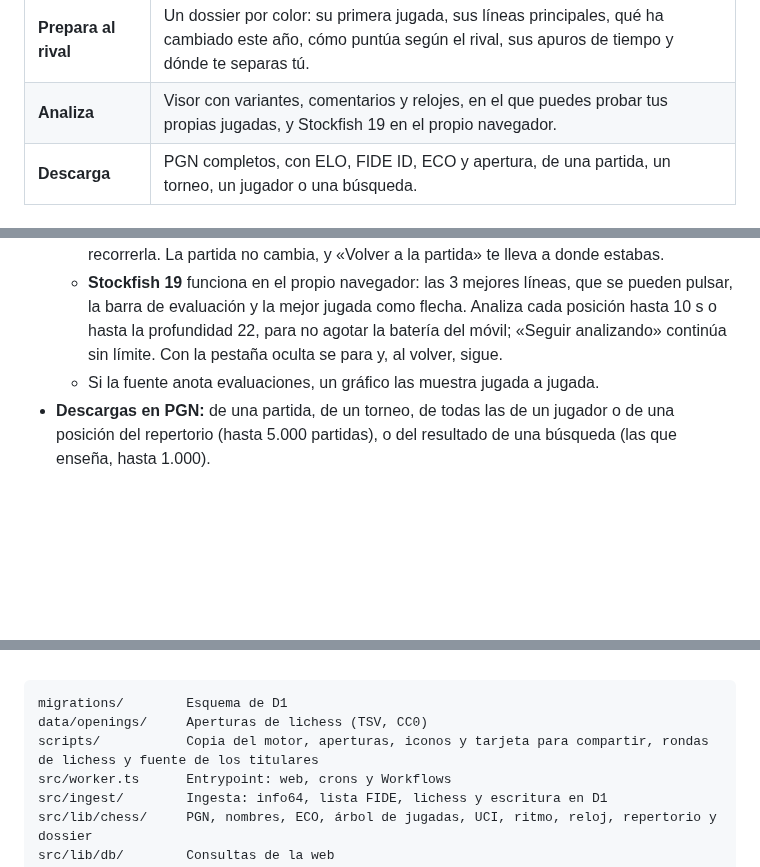
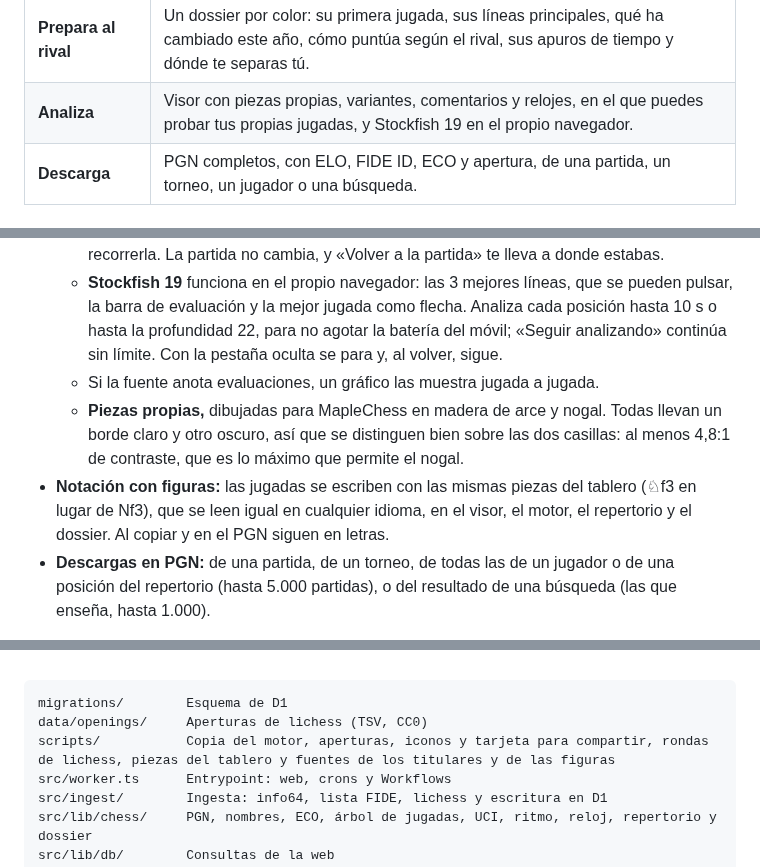
Before and after one commit to jorgeabf/maplechess, a Markdown page: README.md, 3 parts joined by grey strips. Drawn GitHub-style; folded sections open; blank space fills up the shorter version.

Commit message:
README: piezas propias y notación con figuras
En «Qué ofrece», las piezas propias (con su contraste sobre las dos
casillas) y la notación con figuras en toda la web; en la estructura,
los scripts de las piezas y de la fuente de las figuras.

Co-Authored-By: Claude Opus 5.5 <noreply@anthropic.com>

````diff
--- a/README.md
+++ b/README.md
@@ -33,7 +33,7 @@ Saber contra quién te toca en la próxima ronda, ver qué aperturas juega y dó
 | **Busca** | Unos 98.000 jugadores españoles de la lista FIDE, unos 8.500 torneos de info64 desde 2014 y sus partidas. |
 | **Mira quién te toca** | Los emparejamientos de la próxima ronda, en cuanto info64 los publica, con un enlace para preparar a cada rival. |
 | **Prepara al rival** | Un dossier por color: su primera jugada, sus líneas principales, qué ha cambiado este año, cómo puntúa según el rival, sus apuros de tiempo y dónde te separas tú. |
-| **Analiza** | Visor con variantes, comentarios y relojes, en el que puedes probar tus propias jugadas, y Stockfish 19 en el propio navegador. |
+| **Analiza** | Visor con piezas propias, variantes, comentarios y relojes, en el que puedes probar tus propias jugadas, y Stockfish 19 en el propio navegador. |
 | **Descarga** | PGN completos, con ELO, FIDE ID, ECO y apertura, de una partida, un torneo, un jugador o una búsqueda. |
 
 ## Qué ofrece
@@ -81,6 +81,8 @@ De quien puede ser menor de edad (cumple 18 años o menos este año, según la l
   - **Variante propia:** mueve las piezas para probar una idea o pulsa una línea del motor para recorrerla. La partida no cambia, y «Volver a la partida» te lleva a donde estabas.
   - **Stockfish 19** funciona en el propio navegador: las 3 mejores líneas, que se pueden pulsar, la barra de evaluación y la mejor jugada como flecha. Analiza cada posición hasta 10 s o hasta la profundidad 22, para no agotar la batería del móvil; «Seguir analizando» continúa sin límite. Con la pestaña oculta se para y, al volver, sigue.
   - Si la fuente anota evaluaciones, un gráfico las muestra jugada a jugada.
+  - **Piezas propias,** dibujadas para MapleChess en madera de arce y nogal. Todas llevan un borde claro y otro oscuro, así que se distinguen bien sobre las dos casillas: al menos 4,8:1 de contraste, que es lo máximo que permite el nogal.
+- **Notación con figuras:** las jugadas se escriben con las mismas piezas del tablero (♘f3 en lugar de Nf3), que se leen igual en cualquier idioma, en el visor, el motor, el repertorio y el dossier. Al copiar y en el PGN siguen en letras.
 - **Descargas en PGN:** de una partida, de un torneo, de todas las de un jugador o de una posición del repertorio (hasta 5.000 partidas), o del resultado de una búsqueda (las que enseña, hasta 1.000).
 
 Las páginas se generan en el servidor y las búsquedas son formularios normales: todo funciona sin JavaScript menos el tablero y el motor.
@@ -236,7 +238,7 @@ curl -X POST localhost:4321/api/admin/sync -H "Authorization: Bearer $TOKEN" \
 ```
 migrations/        Esquema de D1
 data/openings/     Aperturas de lichess (TSV, CC0)
-scripts/           Copia del motor, aperturas, iconos y tarjeta para compartir, rondas de lichess y fuente de los titulares
+scripts/           Copia del motor, aperturas, iconos y tarjeta para compartir, rondas de lichess, piezas del tablero y fuentes de los titulares y de las figuras
 src/worker.ts      Entrypoint: web, crons y Workflows
 src/ingest/        Ingesta: info64, lista FIDE, lichess y escritura en D1
 src/lib/chess/     PGN, nombres, ECO, árbol de jugadas, UCI, ritmo, reloj, repertorio y dossier
````
